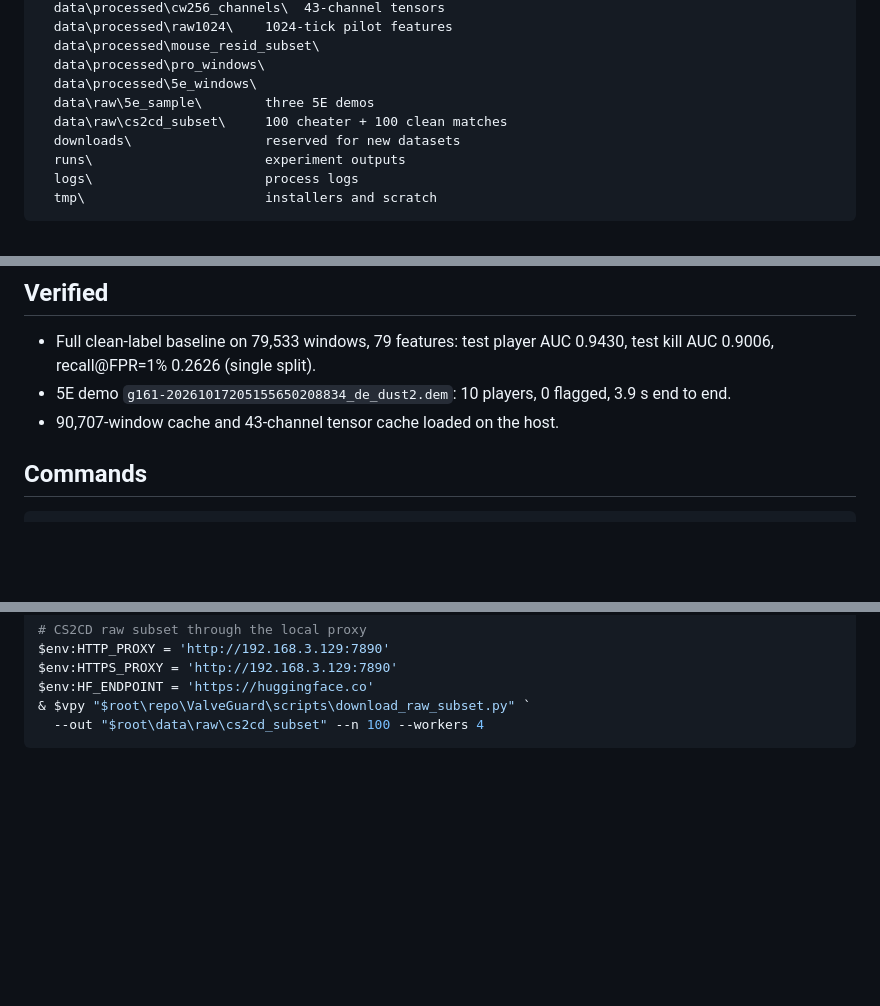
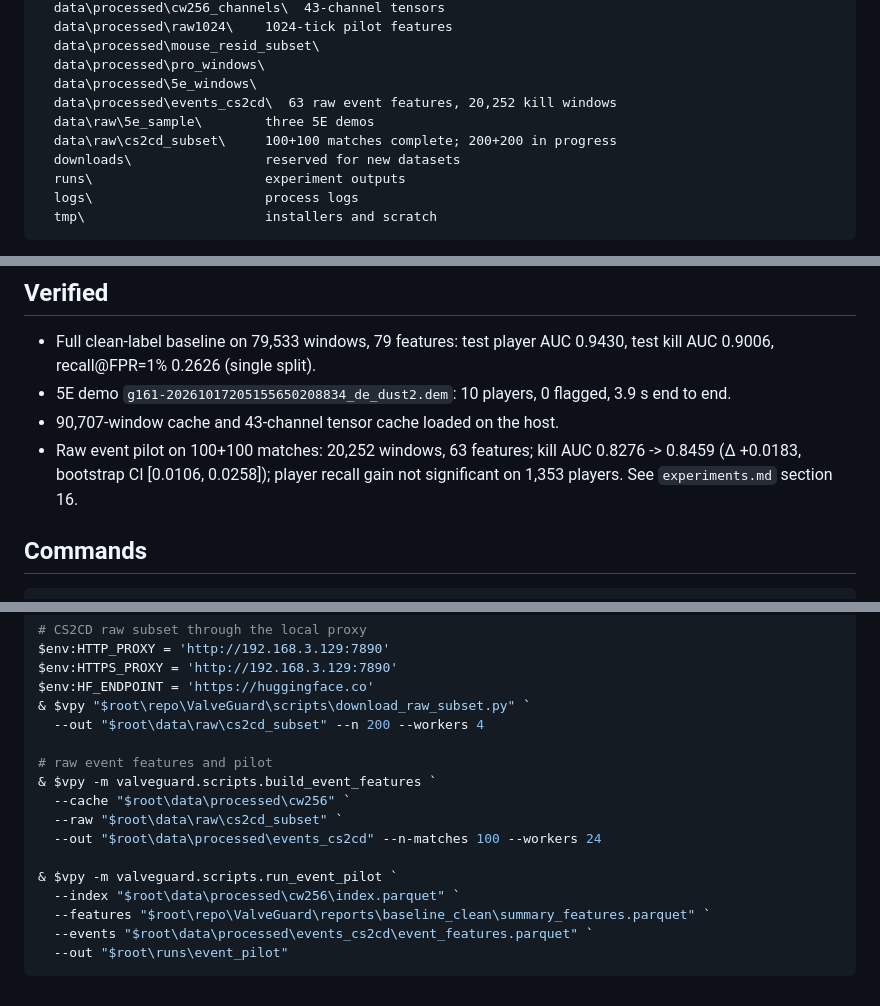
Before and after one commit to wwkkyy0325/ValveGuard, a Markdown page: docs/llmwiki/remote-training.md, 3 parts joined by grey strips. Rendered like a GitHub page; blank space fills up the shorter version.

Commit message:
docs: record event pilot on the training box

````diff
--- a/docs/llmwiki/remote-training.md
+++ b/docs/llmwiki/remote-training.md
@@ -27,8 +27,9 @@ E:\ValveGuardWork\
   data\processed\mouse_resid_subset\
   data\processed\pro_windows\
   data\processed\5e_windows\
+  data\processed\events_cs2cd\  63 raw event features, 20,252 kill windows
   data\raw\5e_sample\        three 5E demos
-  data\raw\cs2cd_subset\     100 cheater + 100 clean matches
+  data\raw\cs2cd_subset\     100+100 matches complete; 200+200 in progress
   downloads\                 reserved for new datasets
   runs\                      experiment outputs
   logs\                      process logs
@@ -57,6 +58,9 @@ downloads, and results. Nothing else on the host is needed for the workspace.
 - 5E demo `g161-20261017205155650208834_de_dust2.dem`: 10 players, 0 flagged,
   3.9 s end to end.
 - 90,707-window cache and 43-channel tensor cache loaded on the host.
+- Raw event pilot on 100+100 matches: 20,252 windows, 63 features; kill AUC
+  0.8276 -> 0.8459 (Δ +0.0183, bootstrap CI [0.0106, 0.0258]); player recall
+  gain not significant on 1,353 players. See `experiments.md` section 16.
 
 ## Commands
 
@@ -80,5 +84,17 @@ $env:HTTP_PROXY = 'http://192.168.3.129:7890'
 $env:HTTPS_PROXY = 'http://192.168.3.129:7890'
 $env:HF_ENDPOINT = 'https://huggingface.co'
 & $vpy "$root\repo\ValveGuard\scripts\download_raw_subset.py" `
-  --out "$root\data\raw\cs2cd_subset" --n 100 --workers 4
+  --out "$root\data\raw\cs2cd_subset" --n 200 --workers 4
+
+# raw event features and pilot
+& $vpy -m valveguard.scripts.build_event_features `
+  --cache "$root\data\processed\cw256" `
+  --raw "$root\data\raw\cs2cd_subset" `
+  --out "$root\data\processed\events_cs2cd" --n-matches 100 --workers 24
+
+& $vpy -m valveguard.scripts.run_event_pilot `
+  --index "$root\data\processed\cw256\index.parquet" `
+  --features "$root\repo\ValveGuard\reports\baseline_clean\summary_features.parquet" `
+  --events "$root\data\processed\events_cs2cd\event_features.parquet" `
+  --out "$root\runs\event_pilot"
 ```
````
